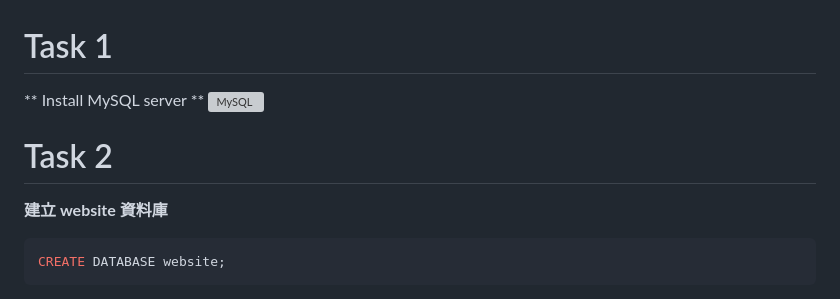
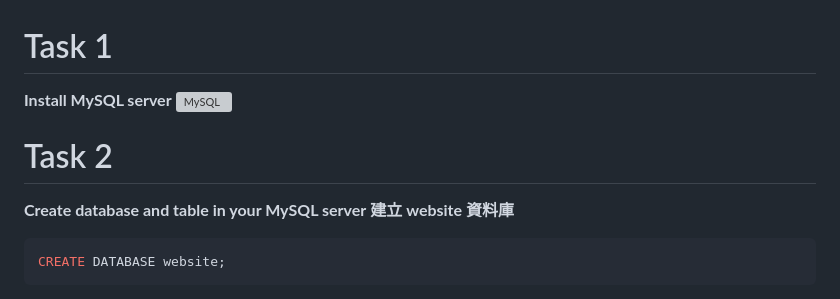
Before and after one commit to Henry-bear/Learn1028, a Markdown page: README.md, the part around the change. Rendered like a GitHub page; grey boxes are pictures that could not be loaded.

````diff
--- a/README.md
+++ b/README.md
@@ -1,8 +1,9 @@
 # Task 1
-** Install MySQL server **
+**Install MySQL server**
 <img width="350" alt="MySQL" src="https://github.com/user-attachments/assets/bc159e7d-41fd-4366-9da6-4f37a64b9844" />
 
 # Task 2
+**Create database and table in your MySQL server**
 **建立 website 資料庫**
 ```sql
 CREATE DATABASE website;
````
